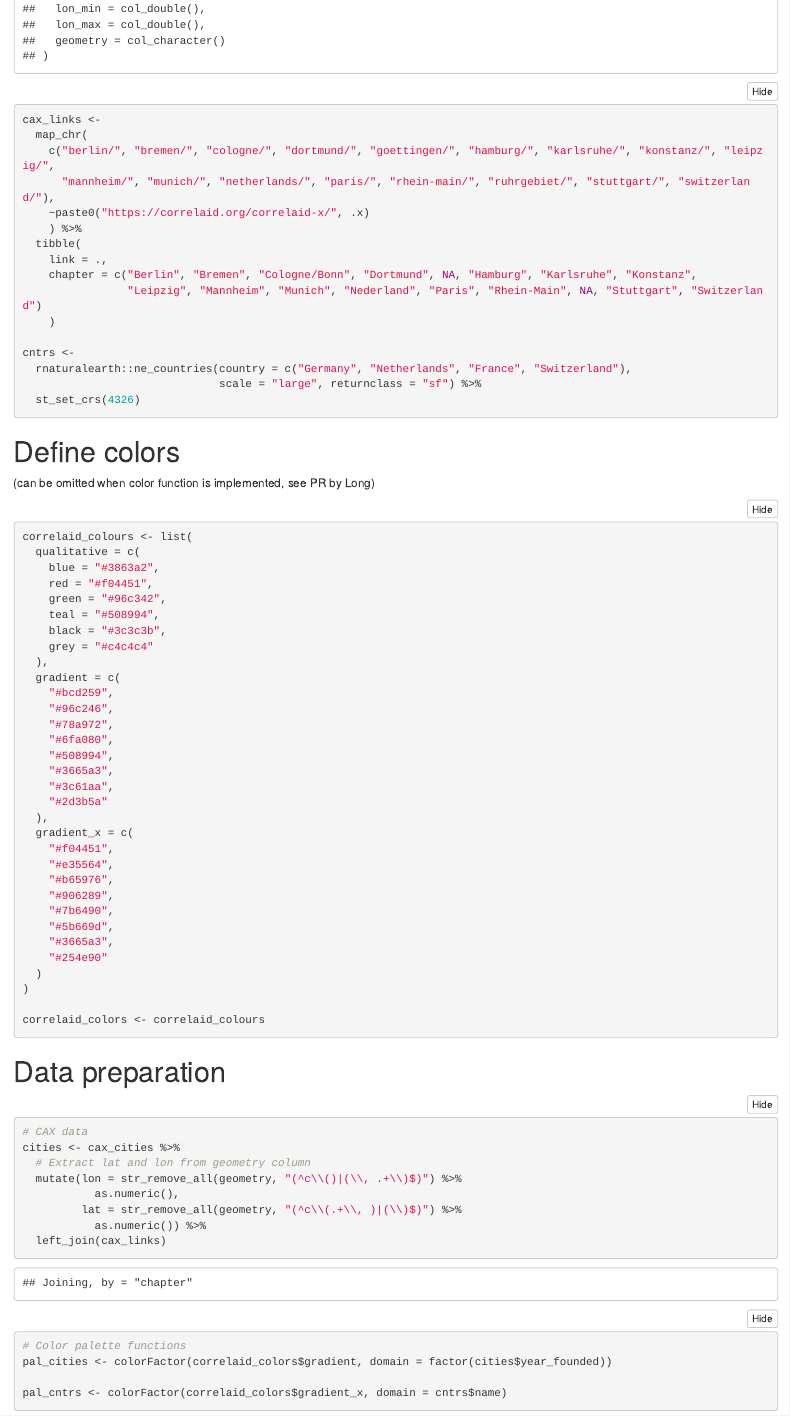
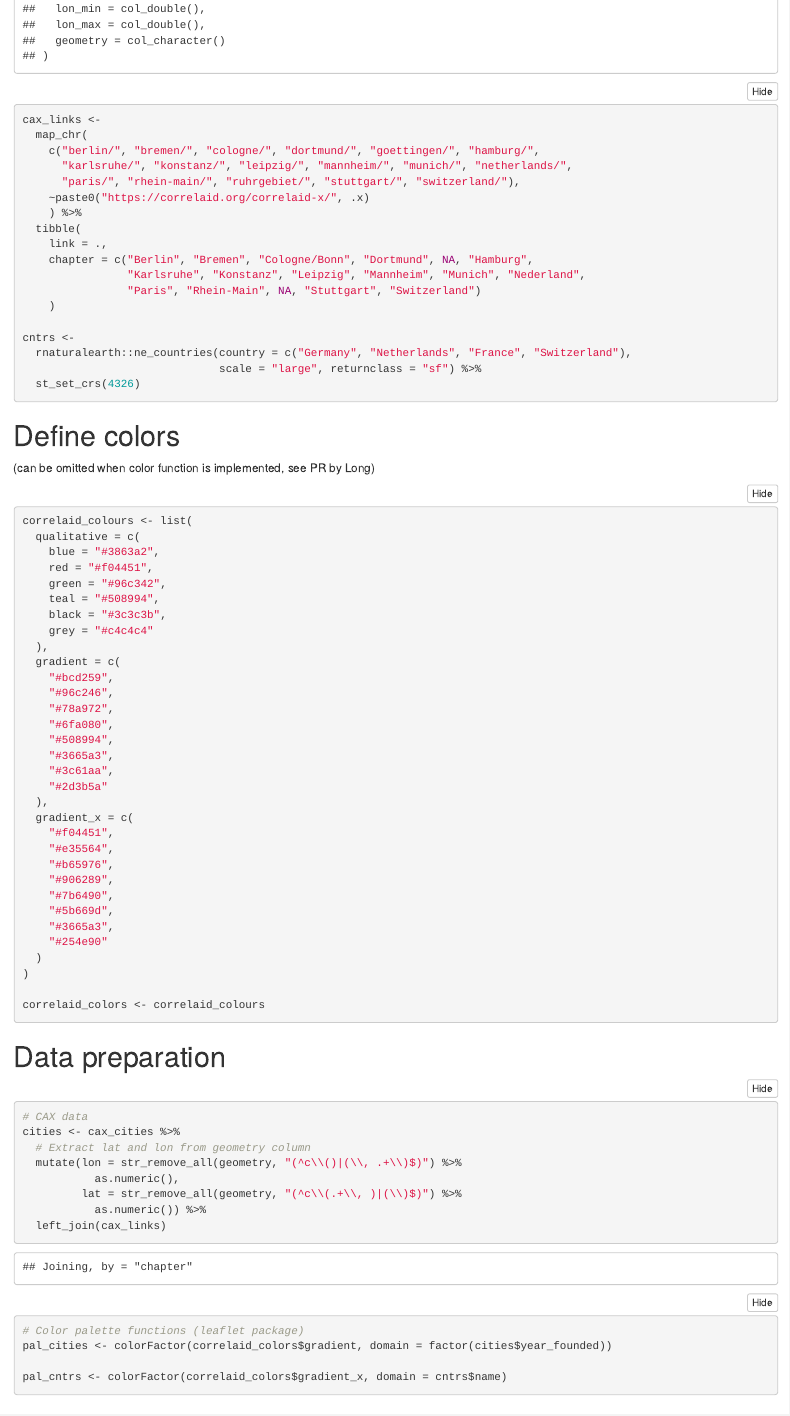
Before and after one commit to CorrelAid/correltools, an R Markdown document (playground/issue2_correlaidx_map.Rmd): the page in a window 1100 px wide, from 460 px down. The pictures show the output file playground/issue2_correlaidx_map.html that the author committed with the source, opened offline.

Commit message:
clean up and rename

```diff
--- a/playground/issue2_correlaidx_map.Rmd
+++ b/playground/issue2_correlaidx_map.Rmd
@@ -97,7 +100,7 @@ cities <- cax_cities %>%
            as.numeric()) %>%
   left_join(cax_links)
 
-# Color palette functions
+# Color palette functions (leaflet package)
 pal_cities <- colorFactor(correlaid_colors$gradient, domain = factor(cities$year_founded))
 
 pal_cntrs <- colorFactor(correlaid_colors$gradient_x, domain = cntrs$name)
```
Also changed, not shown: playground/issue2_correlaidx_map.html, playground/issue2_map_widget.html, playground/issue2_correlaidx_map.Rmd (17 more changed lines).
